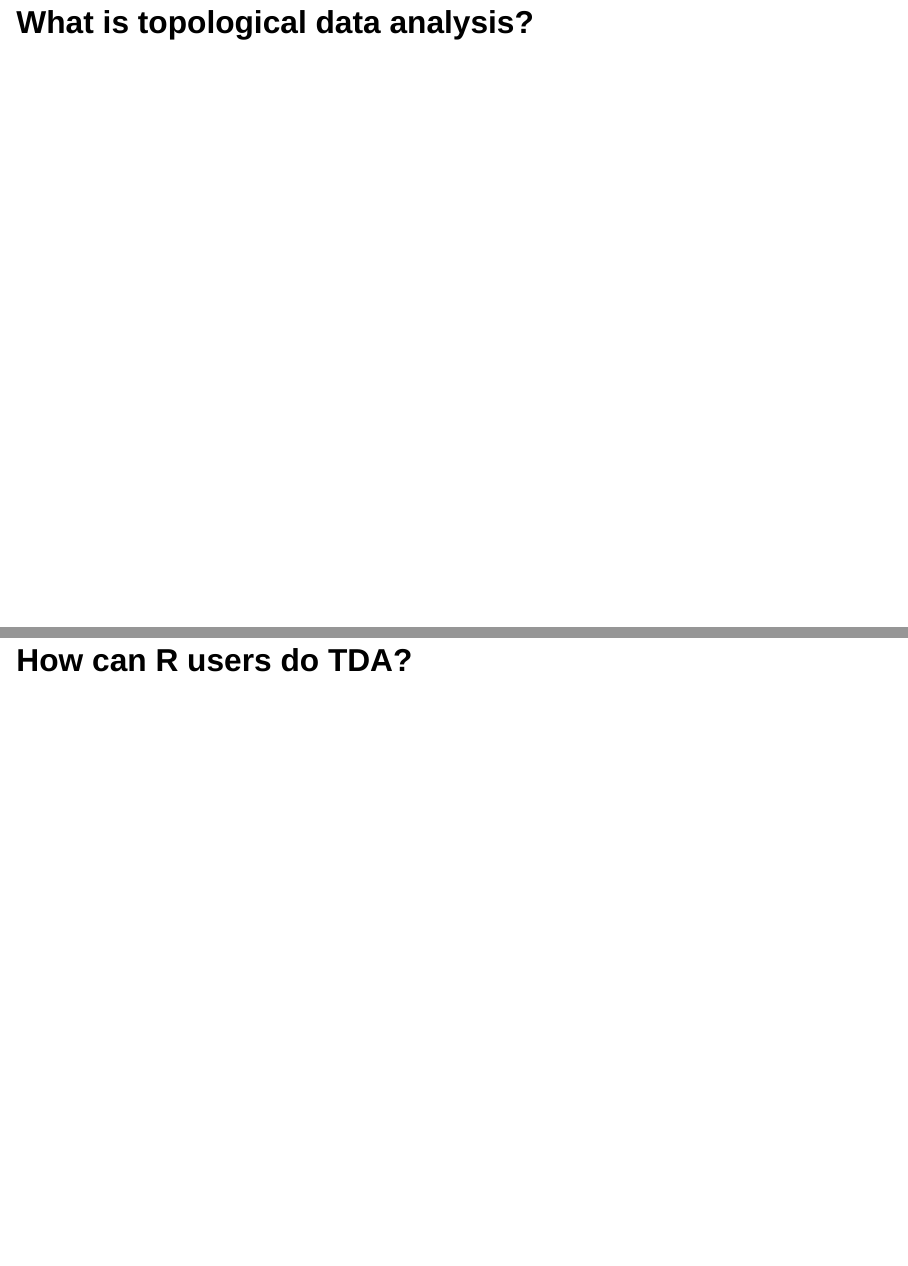
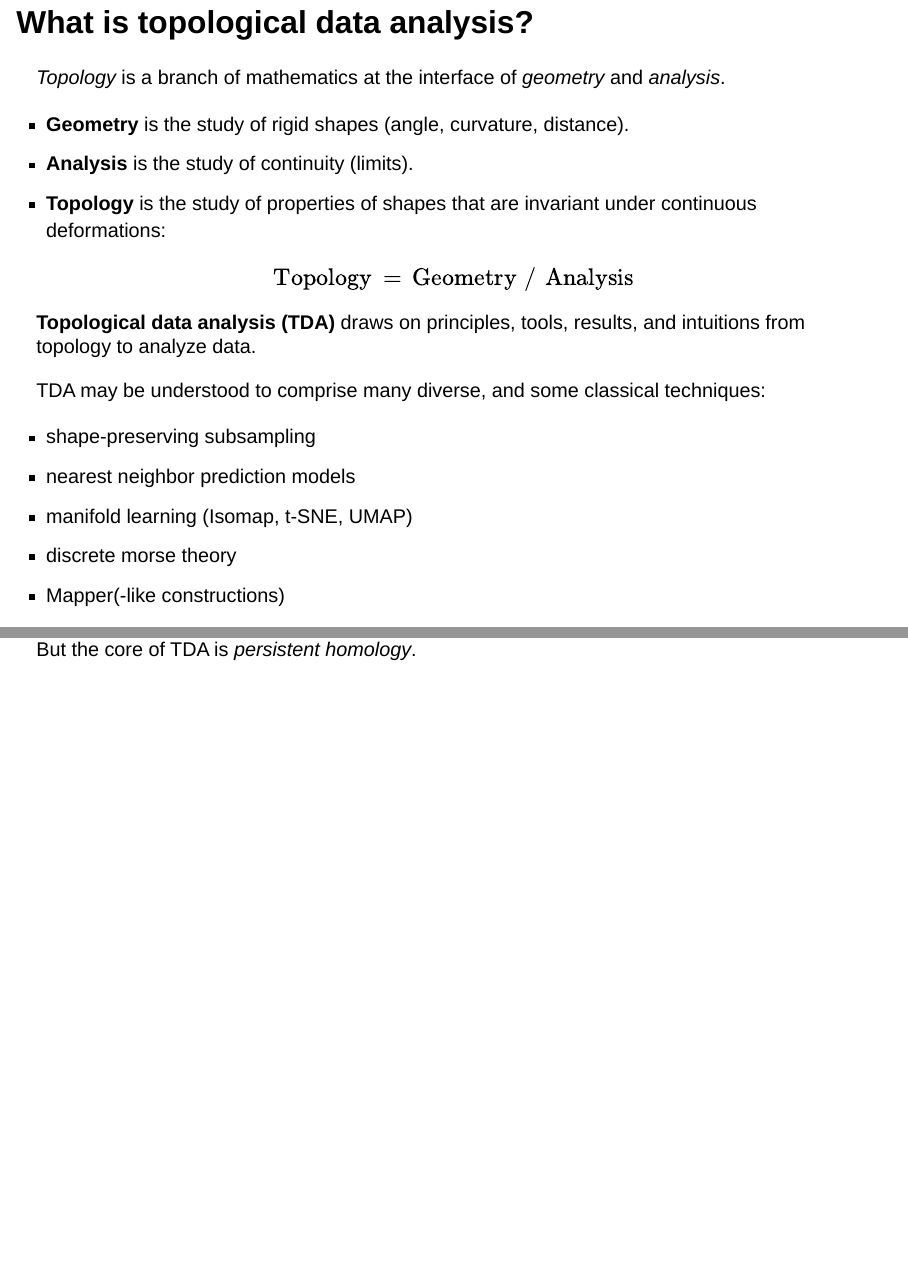
Before and after one commit to tdaverse/tdarec-webinar, a Quarto document (tdarec-webinar.qmd): pages 4 and 5 of 33 before the commit and pages 4 and 5 of 35 after it, joined at a grey line. Rendered offline with R 4.5, knitr and Pandoc in place of Quarto, with nearby package versions; drawn as Slidy slides in place of the format the file asks for; some code elsewhere in the file could not run offline.

Commit message:
draft tda slide

```diff
--- a/tdarec-webinar.qmd
+++ b/tdarec-webinar.qmd
@@ -39,3 +39,21 @@ lightbox: true
 # Topological Data Analysis (in R)
 
 ## What is topological data analysis?
+
+_Topology_ is a branch of mathematics at the interface of _geometry_ and _analysis_.
+
+* **Geometry** is the study of rigid shapes (angle, curvature, distance).
+* **Analysis** is the study of continuity (limits).
+* **Topology** is the study of properties of shapes that are invariant under continuous deformations: $$\text{Topology} \, = \, \text{Geometry} \,\, / \,\, \text{Analysis}$$
+
+**Topological data analysis (TDA)** draws on principles, tools, results, and intuitions from topology to analyze data.
+
+TDA may be understood to comprise many diverse, and some classical techniques:
+
+* shape-preserving subsampling
+* nearest neighbor prediction models
+* manifold learning (Isomap, t-SNE, UMAP)
+* discrete morse theory
+* Mapper(-like constructions)
+
+But the core of TDA is _persistent homology_.
```
Also changed, not shown: tdarec-webinar.qmd (20 more changed lines).
